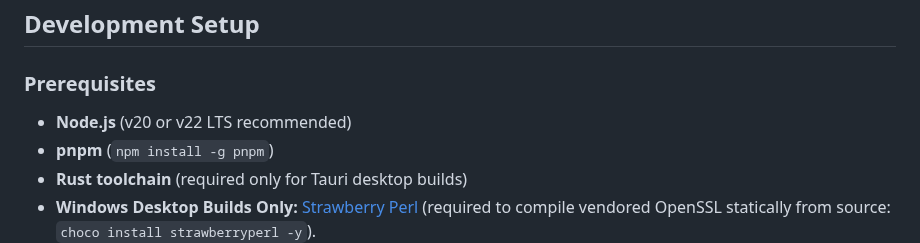
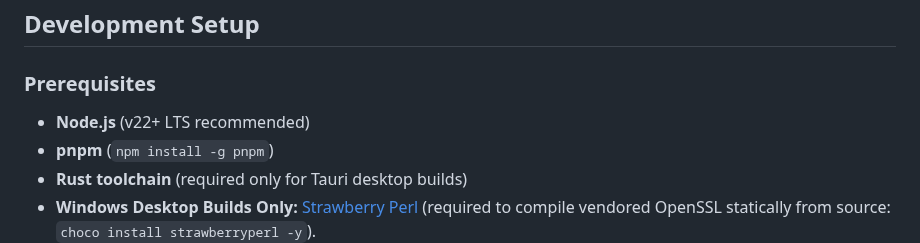
Before and after one commit to Huthaifa-HajAhmad/Pedigree-PRO, a Markdown page: CONTRIBUTING.md, the part around the change. GitHub-like rendering.

```diff
--- a/CONTRIBUTING.md
+++ b/CONTRIBUTING.md
@@ -38,7 +38,7 @@ The pedigree auto-layout engine (`artifacts/ppro/src/lib/layout-engine.ts`) hand
 ## Development Setup
 
 ### Prerequisites
-* **Node.js** (v20 or v22 LTS recommended)
+* **Node.js** (v22+ LTS recommended)
 * **pnpm** (`npm install -g pnpm`)
 * **Rust toolchain** (required only for Tauri desktop builds)
 * **Windows Desktop Builds Only:** [Strawberry Perl](https://strawberryperl.com/) (required to compile vendored OpenSSL statically from source: `choco install strawberryperl -y`).
```
Also changed, not shown: README.md (+28 -15 lines), assets/screen1.jpg (added), assets/screen2.jpg (added), 3 other files.
